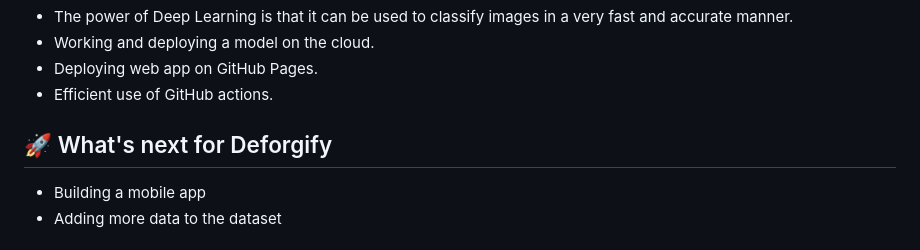
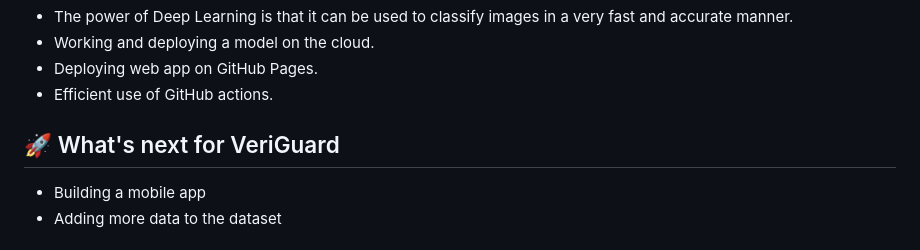
Before and after one commit to harshchi19/Fake-Images-Detection-, a Markdown page: README.md, the part around the change. Rendered like a GitHub page.

```diff
--- a/README.md
+++ b/README.md
@@ -90,7 +90,7 @@ After achieving 96% accuracy on the testing data initially, we were releaved thi
 - Deploying web app on GitHub Pages.
 - Efficient use of GitHub actions.
 
-## 🚀 What's next for Deforgify
+## 🚀 What's next for VeriGuard
 
 - Building a mobile app
 - Adding more data to the dataset
```
